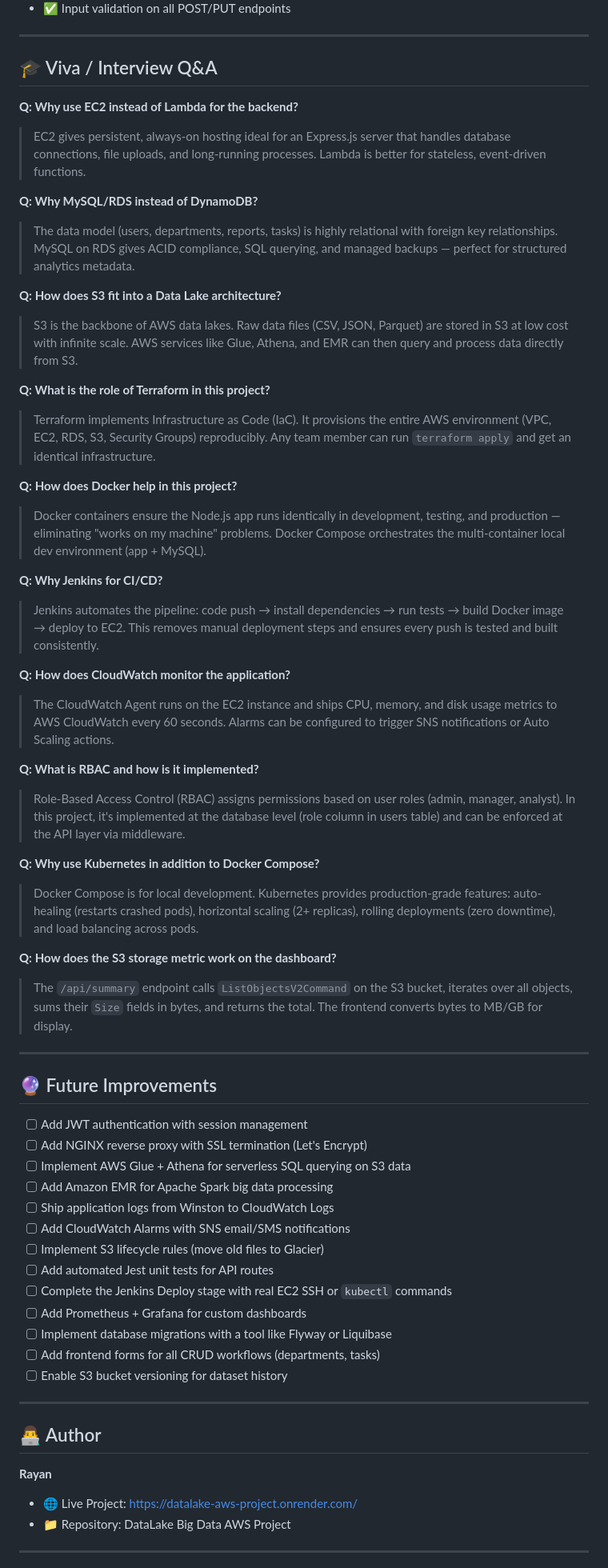
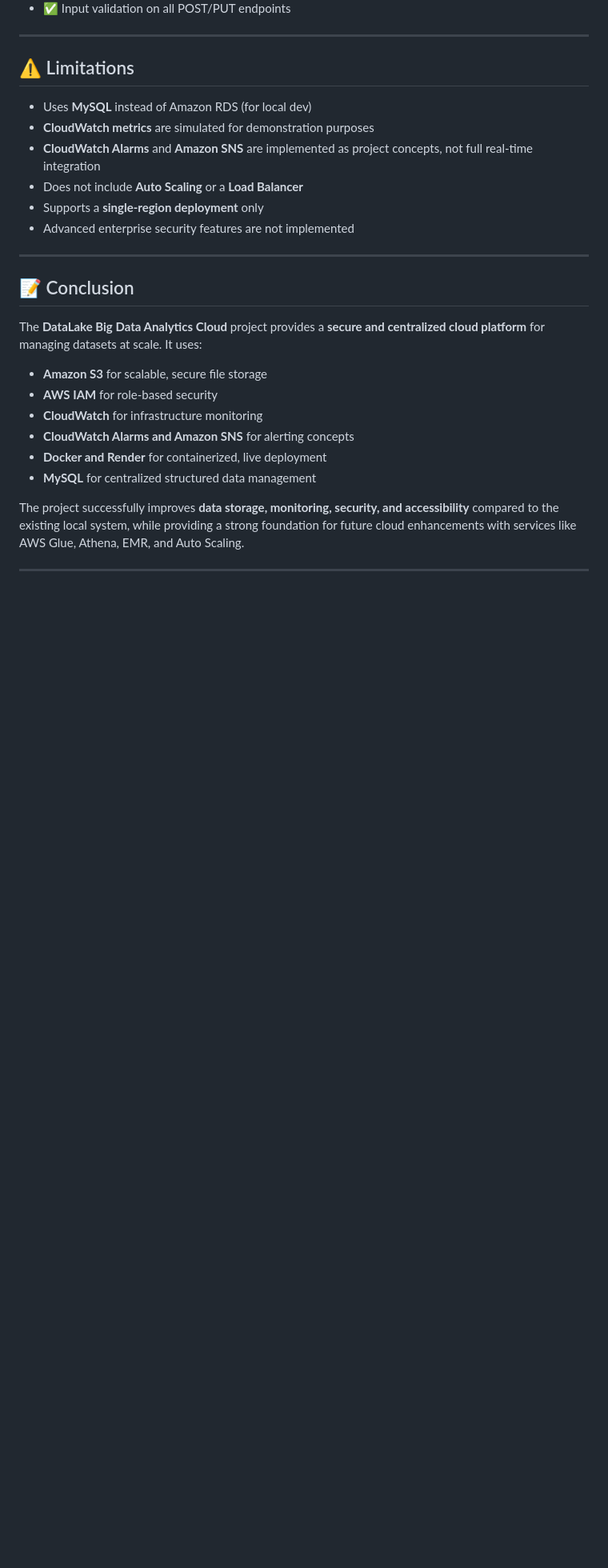
Before and after one commit to Rayan-141/DataLake_BigData_AWS_Project, a Markdown page: README.md, the part around one of its changes. Shown at 80% size. GitHub-like rendering; blank space fills up the shorter version.

Commit message:
feat: Complete README with logo, author info, architecture image, problem statement, solution flow, and all sections

```diff
--- a/README.md
+++ b/README.md
@@ -668,63 +828,31 @@ The system implements **3 user roles** mapped to AWS IAM concepts:
 
 ---
 
-## 🎓 Viva / Interview Q&A
+## ⚠️ Limitations
 
-**Q: Why use EC2 instead of Lambda for the backend?**
-> EC2 gives persistent, always-on hosting ideal for an Express.js server that handles database connections, file uploads, and long-running processes. Lambda is better for stateless, event-driven functions.
-
-**Q: Why MySQL/RDS instead of DynamoDB?**
-> The data model (users, departments, reports, tasks) is highly relational with foreign key relationships. MySQL on RDS gives ACID compliance, SQL querying, and managed backups — perfect for structured analytics metadata.
-
-**Q: How does S3 fit into a Data Lake architecture?**
-> S3 is the backbone of AWS data lakes. Raw data files (CSV, JSON, Parquet) are stored in S3 at low cost with infinite scale. AWS services like Glue, Athena, and EMR can then query and process data directly from S3.
-
-**Q: What is the role of Terraform in this project?**
-> Terraform implements Infrastructure as Code (IaC). It provisions the entire AWS environment (VPC, EC2, RDS, S3, Security Groups) reproducibly. Any team member can run `terraform apply` and get an identical infrastructure.
-
-**Q: How does Docker help in this project?**
-> Docker containers ensure the Node.js app runs identically in development, testing, and production — eliminating "works on my machine" problems. Docker Compose orchestrates the multi-container local dev environment (app + MySQL).
-
-**Q: Why Jenkins for CI/CD?**
-> Jenkins automates the pipeline: code push → install dependencies → run tests → build Docker image → deploy to EC2. This removes manual deployment steps and ensures every push is tested and built consistently.
-
-**Q: How does CloudWatch monitor the application?**
-> The CloudWatch Agent runs on the EC2 instance and ships CPU, memory, and disk usage metrics to AWS CloudWatch every 60 seconds. Alarms can be configured to trigger SNS notifications or Auto Scaling actions.
-
-**Q: What is RBAC and how is it implemented?**
-> Role-Based Access Control (RBAC) assigns permissions based on user roles (admin, manager, analyst). In this project, it's implemented at the database level (role column in users table) and can be enforced at the API layer via middleware.
-
-**Q: Why use Kubernetes in addition to Docker Compose?**
-> Docker Compose is for local development. Kubernetes provides production-grade features: auto-healing (restarts crashed pods), horizontal scaling (2+ replicas), rolling deployments (zero downtime), and load balancing across pods.
-
-**Q: How does the S3 storage metric work on the dashboard?**
-> The `/api/summary` endpoint calls `ListObjectsV2Command` on the S3 bucket, iterates over all objects, sums their `Size` fields in bytes, and returns the total. The frontend converts bytes to MB/GB for display.
+- Uses **MySQL** instead of Amazon RDS (for local dev)
+- **CloudWatch metrics** are simulated for demonstration purposes
+- **CloudWatch Alarms** and **Amazon SNS** are implemented as project concepts, not full real-time integration
+- Does not include **Auto Scaling** or a **Load Balancer**
+- Supports a **single-region deployment** only
+- Advanced enterprise security features are not implemented
 
 ---
 
-## 🔮 Future Improvements
 
-- [ ] Add JWT authentication with session management
-- [ ] Add NGINX reverse proxy with SSL termination (Let's Encrypt)
-- [ ] Implement AWS Glue + Athena for serverless SQL querying on S3 data
-- [ ] Add Amazon EMR for Apache Spark big data processing
-- [ ] Ship application logs from Winston to CloudWatch Logs
-- [ ] Add CloudWatch Alarms with SNS email/SMS notifications
-- [ ] Implement S3 lifecycle rules (move old files to Glacier)
-- [ ] Add automated Jest unit tests for API routes
-- [ ] Complete the Jenkins Deploy stage with real EC2 SSH or `kubectl` commands
-- [ ] Add Prometheus + Grafana for custom dashboards
-- [ ] Implement database migrations with a tool like Flyway or Liquibase
-- [ ] Add frontend forms for all CRUD workflows (departments, tasks)
-- [ ] Enable S3 bucket versioning for dataset history
 
----
+## 📝 Conclusion
 
-## 👨‍💻 Author
+The **DataLake Big Data Analytics Cloud** project provides a **secure and centralized cloud platform** for managing datasets at scale. It uses:
 
-**Rayan**
-- 🌐 Live Project: [https://datalake-aws-project.onrender.com/](https://datalake-aws-project.onrender.com/)
-- 📁 Repository: DataLake Big Data AWS Project
+- **Amazon S3** for scalable, secure file storage
+- **AWS IAM** for role-based security
+- **CloudWatch** for infrastructure monitoring
+- **CloudWatch Alarms and Amazon SNS** for alerting concepts
+- **Docker and Render** for containerized, live deployment
+- **MySQL** for centralized structured data management
+
+The project successfully improves **data storage, monitoring, security, and accessibility** compared to the existing local system, while providing a strong foundation for future cloud enhancements with services like AWS Glue, Athena, EMR, and Auto Scaling.
 
 ---
 
```
Also changed, not shown: other parts of README.md (+199 -34 lines).
